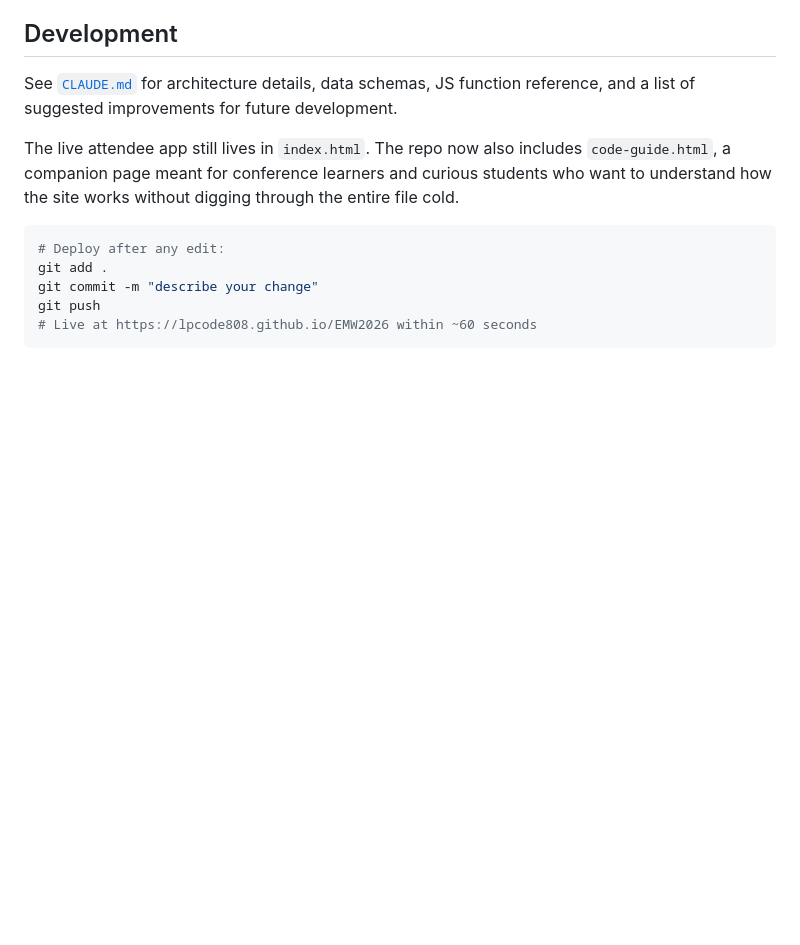
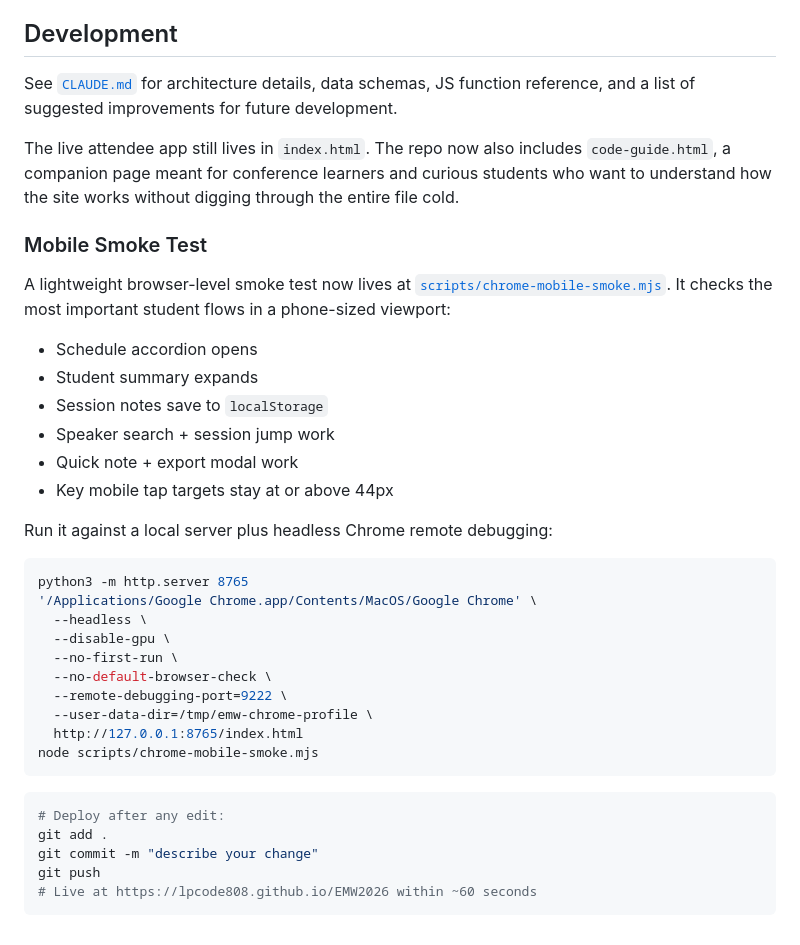
Before and after one commit to lpcode808/EMW2026, a Markdown page: README.md, the part around the change. GitHub-like rendering; blank space fills up the shorter version.

Commit message:
Document mobile smoke test in README
Made-with: Cursor

````diff
--- a/README.md
+++ b/README.md
@@ -198,6 +198,32 @@ See [`CLAUDE.md`](./CLAUDE.md) for architecture details, data schemas, JS functi
 
 The live attendee app still lives in `index.html`. The repo now also includes `code-guide.html`, a companion page meant for conference learners and curious students who want to understand how the site works without digging through the entire file cold.
 
+### Mobile Smoke Test
+
+A lightweight browser-level smoke test now lives at [`scripts/chrome-mobile-smoke.mjs`](./scripts/chrome-mobile-smoke.mjs). It checks the most important student flows in a phone-sized viewport:
+
+- Schedule accordion opens
+- Student summary expands
+- Session notes save to `localStorage`
+- Speaker search + session jump work
+- Quick note + export modal work
+- Key mobile tap targets stay at or above 44px
+
+Run it against a local server plus headless Chrome remote debugging:
+
+```bash
+python3 -m http.server 8765
+'/Applications/Google Chrome.app/Contents/MacOS/Google Chrome' \
+  --headless \
+  --disable-gpu \
+  --no-first-run \
+  --no-default-browser-check \
+  --remote-debugging-port=9222 \
+  --user-data-dir=/tmp/emw-chrome-profile \
+  http://127.0.0.1:8765/index.html
+node scripts/chrome-mobile-smoke.mjs
+```
+
 ```bash
 # Deploy after any edit:
 git add .
````
